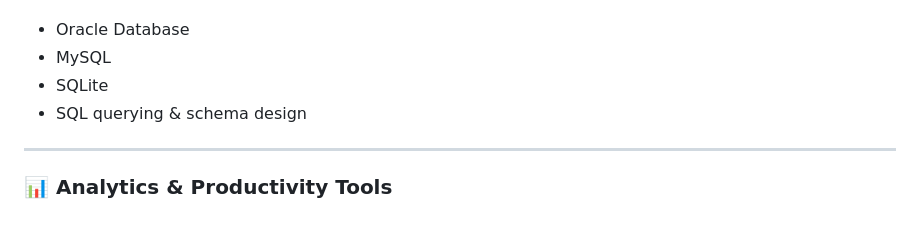
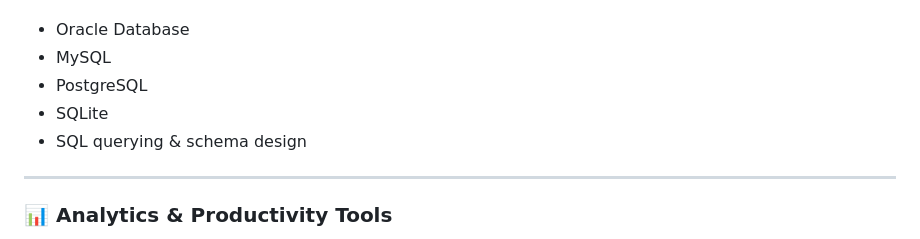
Before and after one commit to RealHaroon/RealHaroon, a Markdown page: README.md, the part around one of its changes. Drawn GitHub-style.

```diff
--- a/README.md
+++ b/README.md
@@ -85,8 +85,10 @@ I focus on **clean code, practical solutions, and continuous improvement**.
 
 - Oracle Database
 - MySQL
+- PostgreSQL
 - SQLite
 - SQL querying & schema design
+
 
 ---
 
```
Also changed, not shown: other parts of README.md (+6 -6 lines).
